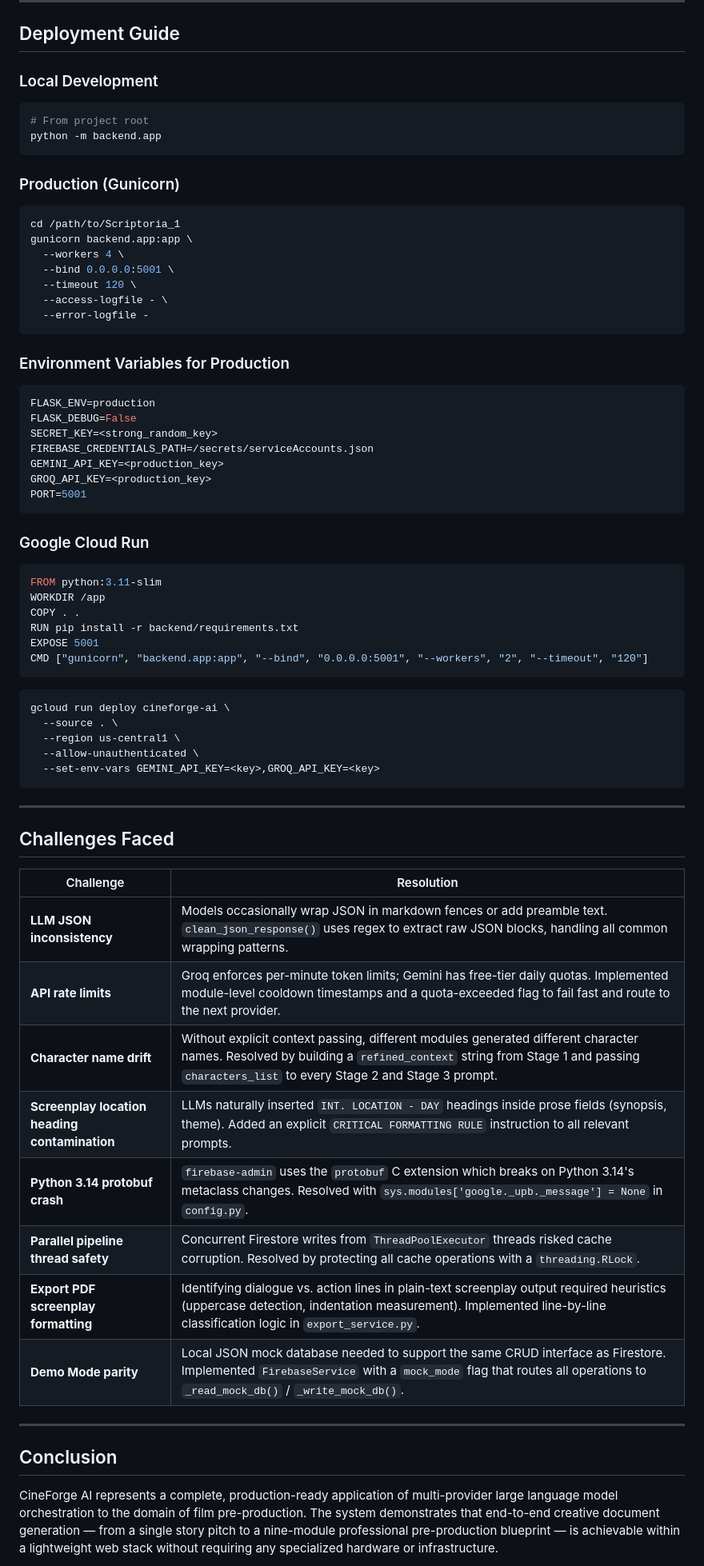
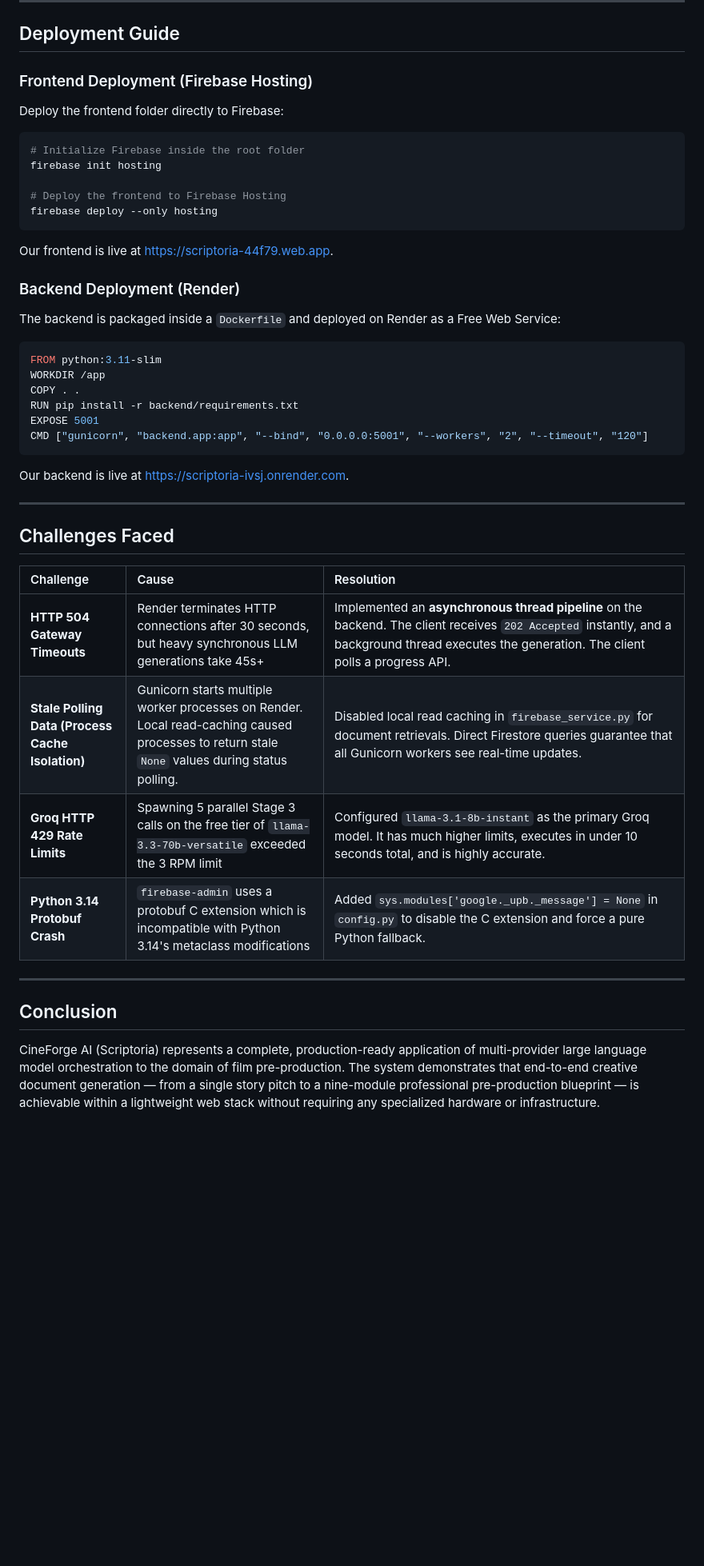
Before and after one commit to lsv-7/Scriptoria, a Markdown page: README.md, the part around one of its changes. Shown at 80% size. Drawn GitHub-style; blank space fills up the shorter version.

Commit message:
docs: update README with async pipeline, model optimization, cache fixes, and live deployment urls

````diff
--- a/README.md
+++ b/README.md
@@ -806,38 +802,23 @@ Evaluation criteria:
 
 ## Deployment Guide
 
-### Local Development
+### Frontend Deployment (Firebase Hosting)
+
+Deploy the frontend folder directly to Firebase:
 
 ```bash
-# From project root
-python -m backend.app
+# Initialize Firebase inside the root folder
+firebase init hosting
+
+# Deploy the frontend to Firebase Hosting
+firebase deploy --only hosting
 ```
 
-### Production (Gunicorn)
+Our frontend is live at [https://scriptoria-44f79.web.app](https://scriptoria-44f79.web.app).
 
-```bash
-cd /path/to/Scriptoria_1
-gunicorn backend.app:app \
-  --workers 4 \
-  --bind 0.0.0.0:5001 \
-  --timeout 120 \
-  --access-logfile - \
-  --error-logfile -
-```
+### Backend Deployment (Render)
 
-### Environment Variables for Production
-
-```env
-FLASK_ENV=production
-FLASK_DEBUG=False
-SECRET_KEY=<strong_random_key>
-FIREBASE_CREDENTIALS_PATH=/secrets/serviceAccounts.json
-GEMINI_API_KEY=<production_key>
-GROQ_API_KEY=<production_key>
-PORT=5001
-```
-
-### Google Cloud Run
+The backend is packaged inside a `Dockerfile` and deployed on Render as a Free Web Service:
 
 ```dockerfile
 FROM python:3.11-slim
@@ -848,32 +829,22 @@ EXPOSE 5001
 CMD ["gunicorn", "backend.app:app", "--bind", "0.0.0.0:5001", "--workers", "2", "--timeout", "120"]
 ```
 
-```bash
-gcloud run deploy cineforge-ai \
-  --source . \
-  --region us-central1 \
-  --allow-unauthenticated \
-  --set-env-vars GEMINI_API_KEY=<key>,GROQ_API_KEY=<key>
-```
+Our backend is live at [https://scriptoria-ivsj.onrender.com](https://scriptoria-ivsj.onrender.com).
 
 ---
 
 ## Challenges Faced
 
-| Challenge | Resolution |
-|---|---|
-| **LLM JSON inconsistency** | Models occasionally wrap JSON in markdown fences or add preamble text. `clean_json_response()` uses regex to extract raw JSON blocks, handling all common wrapping patterns. |
-| **API rate limits** | Groq enforces per-minute token limits; Gemini has free-tier daily quotas. Implemented module-level cooldown timestamps and a quota-exceeded flag to fail fast and route to the next provider. |
-| **Character name drift** | Without explicit context passing, different modules generated different character names. Resolved by building a `refined_context` string from Stage 1 and passing `characters_list` to every Stage 2 and Stage 3 prompt. |
-| **Screenplay location heading contamination** | LLMs naturally inserted `INT. LOCATION - DAY` headings inside prose fields (synopsis, theme). Added an explicit `CRITICAL FORMATTING RULE` instruction to all relevant prompts. |
-| **Python 3.14 protobuf crash** | `firebase-admin` uses the `protobuf` C extension which breaks on Python 3.14's metaclass changes. Resolved with `sys.modules['google._upb._message'] = None` in `config.py`. |
-| **Parallel pipeline thread safety** | Concurrent Firestore writes from `ThreadPoolExecutor` threads risked cache corruption. Resolved by protecting all cache operations with a `threading.RLock`. |
-| **Export PDF screenplay formatting** | Identifying dialogue vs. action lines in plain-text screenplay output required heuristics (uppercase detection, indentation measurement). Implemented line-by-line classification logic in `export_service.py`. |
-| **Demo Mode parity** | Local JSON mock database needed to support the same CRUD interface as Firestore. Implemented `FirebaseService` with a `mock_mode` flag that routes all operations to `_read_mock_db()` / `_write_mock_db()`. |
+| Challenge | Cause | Resolution |
+| :--- | :--- | :--- |
+| **HTTP 504 Gateway Timeouts** | Render terminates HTTP connections after 30 seconds, but heavy synchronous LLM generations take 45s+ | Implemented an **asynchronous thread pipeline** on the backend. The client receives `202 Accepted` instantly, and a background thread executes the generation. The client polls a progress API. |
+| **Stale Polling Data (Process Cache Isolation)** | Gunicorn starts multiple worker processes on Render. Local read-caching caused processes to return stale `None` values during status polling. | Disabled local read caching in `firebase_service.py` for document retrievals. Direct Firestore queries guarantee that all Gunicorn workers see real-time updates. |
+| **Groq HTTP 429 Rate Limits** | Spawning 5 parallel Stage 3 calls on the free tier of `llama-3.3-70b-versatile` exceeded the 3 RPM limit | Configured `llama-3.1-8b-instant` as the primary Groq model. It has much higher limits, executes in under 10 seconds total, and is highly accurate. |
+| **Python 3.14 Protobuf Crash** | `firebase-admin` uses a protobuf C extension which is incompatible with Python 3.14's metaclass modifications | Added `sys.modules['google._upb._message'] = None` in `config.py` to disable the C extension and force a pure Python fallback. |
 
 ---
 
 ## Conclusion
 
-CineForge AI represents a complete, production-ready application of multi-provider large language model orchestration to the domain of film pre-production. The system demonstrates that end-to-end creative document generation — from a single story pitch to a nine-module professional pre-production blueprint — is achievable within a lightweight web stack without requiring any specialized hardware or infrastructure.
+CineForge AI (Scriptoria) represents a complete, production-ready application of multi-provider large language model orchestration to the domain of film pre-production. The system demonstrates that end-to-end creative document generation — from a single story pitch to a nine-module professional pre-production blueprint — is achievable within a lightweight web stack without requiring any specialized hardware or infrastructure.
 
````
Also changed, not shown: other parts of README.md (+270 -320 lines).
